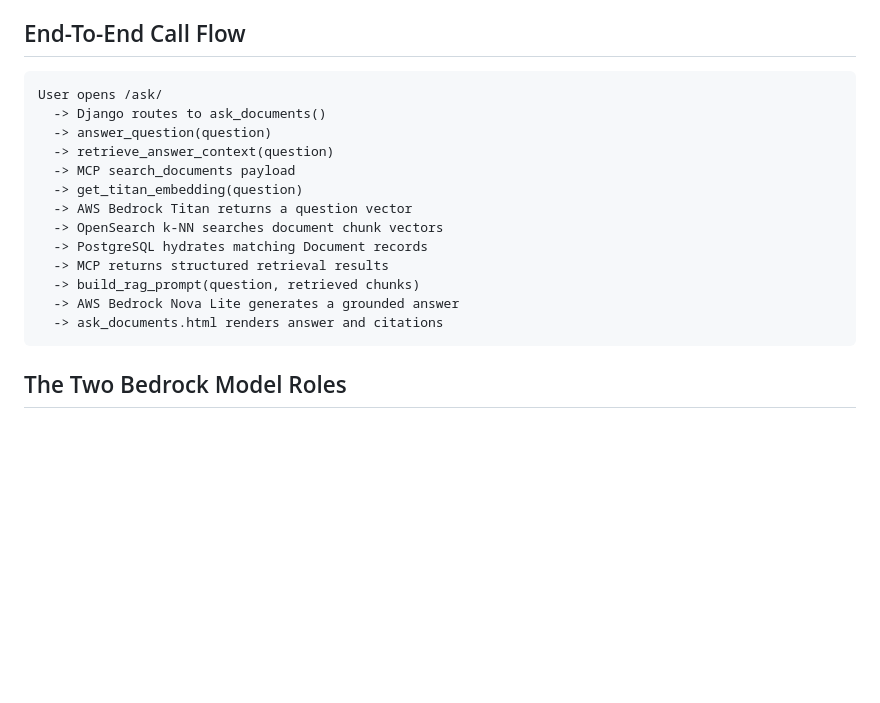
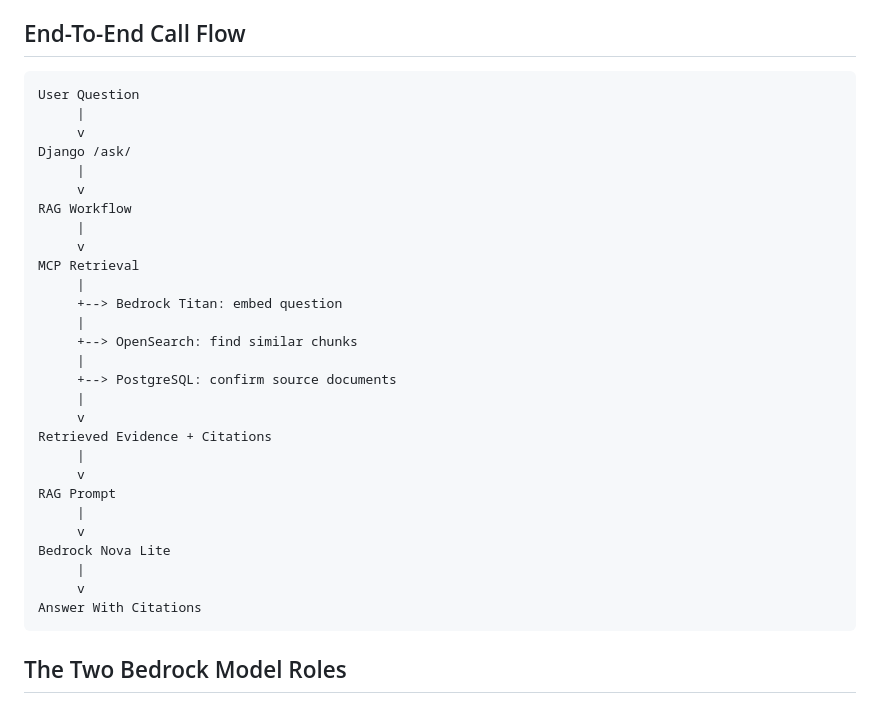
Before and after one commit to khaliqueaws-creator/document-management, a Markdown page: docs/rag-question-answering.md, the part around the change. GitHub-like rendering; blank space fills up the shorter version.

````diff
--- a/docs/rag-question-answering.md
+++ b/docs/rag-question-answering.md
@@ -48,19 +48,34 @@ The write-time indexing boundary that creates the chunk index is documented in
 ## End-To-End Call Flow
 
 ```text
-User opens /ask/
-  -> Django routes to ask_documents()
-  -> answer_question(question)
-  -> retrieve_answer_context(question)
-  -> MCP search_documents payload
-  -> get_titan_embedding(question)
-  -> AWS Bedrock Titan returns a question vector
-  -> OpenSearch k-NN searches document chunk vectors
-  -> PostgreSQL hydrates matching Document records
-  -> MCP returns structured retrieval results
-  -> build_rag_prompt(question, retrieved chunks)
-  -> AWS Bedrock Nova Lite generates a grounded answer
-  -> ask_documents.html renders answer and citations
+User Question
+     |
+     v
+Django /ask/
+     |
+     v
+RAG Workflow
+     |
+     v
+MCP Retrieval
+     |
+     +--> Bedrock Titan: embed question
+     |
+     +--> OpenSearch: find similar chunks
+     |
+     +--> PostgreSQL: confirm source documents
+     |
+     v
+Retrieved Evidence + Citations
+     |
+     v
+RAG Prompt
+     |
+     v
+Bedrock Nova Lite
+     |
+     v
+Answer With Citations
 ```
 
 ## The Two Bedrock Model Roles
````
Also changed, not shown: README.md (+2 -0 lines), docs/ai-workflow.md (+88 -0 lines).
